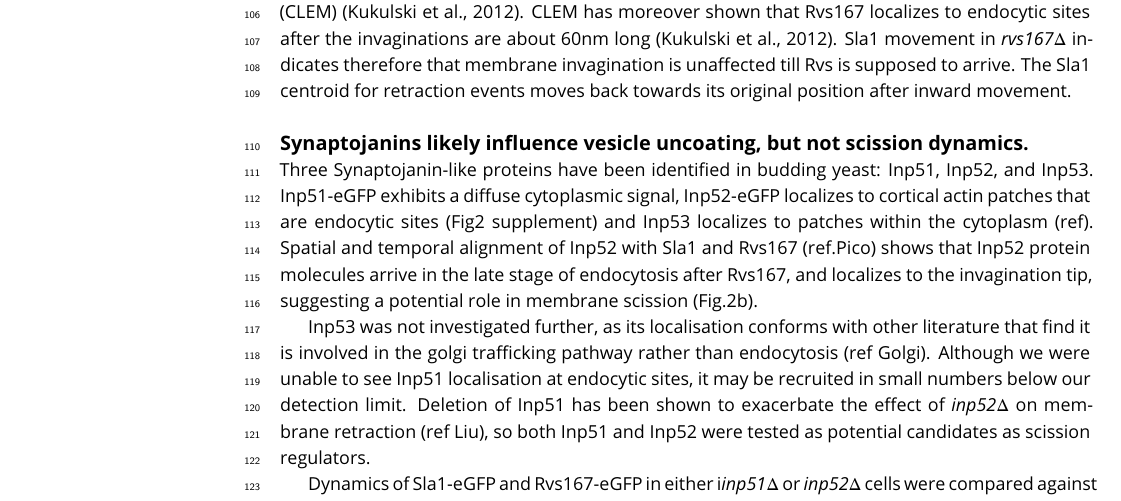
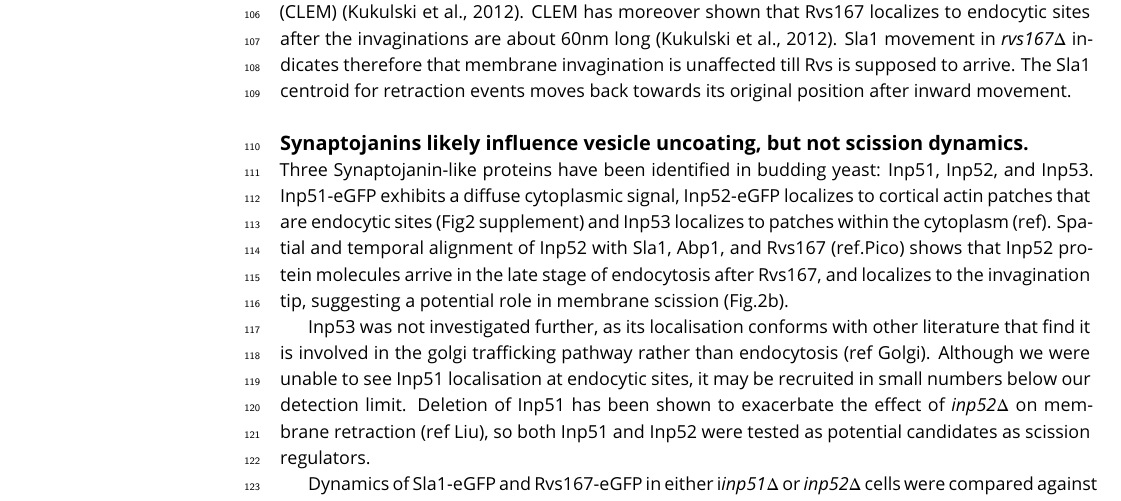
Before and after one commit to deepikaamenon/scission_paper, a LaTeX document (main.tex): part of page 3 of 15, cut so that both start at the same text. Compiled offline with pdfLaTeX.

Commit message:
txs auto checkin

```diff
--- a/main.tex
+++ b/main.tex
@@ -106,7 +106,7 @@ Since removal of the Rvs complex is known to increase the membrane retraction ra
 
 \subsection{Synaptojanins likely influence vesicle uncoating, but not scission dynamics.}
 
-Three Synaptojanin-like proteins have been identified in budding yeast: Inp51, Inp52, and Inp53. Inp51-eGFP exhibits a diffuse cytoplasmic signal, Inp52-eGFP localizes to cortical actin patches that are endocytic sites (Fig2 supplement) and Inp53 localizes to patches within the cytoplasm (ref). Spatial and temporal alignment of Inp52 with Sla1 and Rvs167 (ref.Pico) shows that Inp52 protein molecules arrive in the late stage of endocytosis after Rvs167, and localizes to the invagination tip, suggesting a potential role in membrane scission (Fig.2b).
+Three Synaptojanin-like proteins have been identified in budding yeast: Inp51, Inp52, and Inp53. Inp51-eGFP exhibits a diffuse cytoplasmic signal, Inp52-eGFP localizes to cortical actin patches that are endocytic sites (Fig2 supplement) and Inp53 localizes to patches within the cytoplasm (ref). Spatial and temporal alignment of Inp52 with Sla1, Abp1, and Rvs167 (ref.Pico) shows that Inp52 protein molecules arrive in the late stage of endocytosis after Rvs167, and localizes to the invagination tip, suggesting a potential role in membrane scission (Fig.2b).
 
 
 \begin{figure}
```
